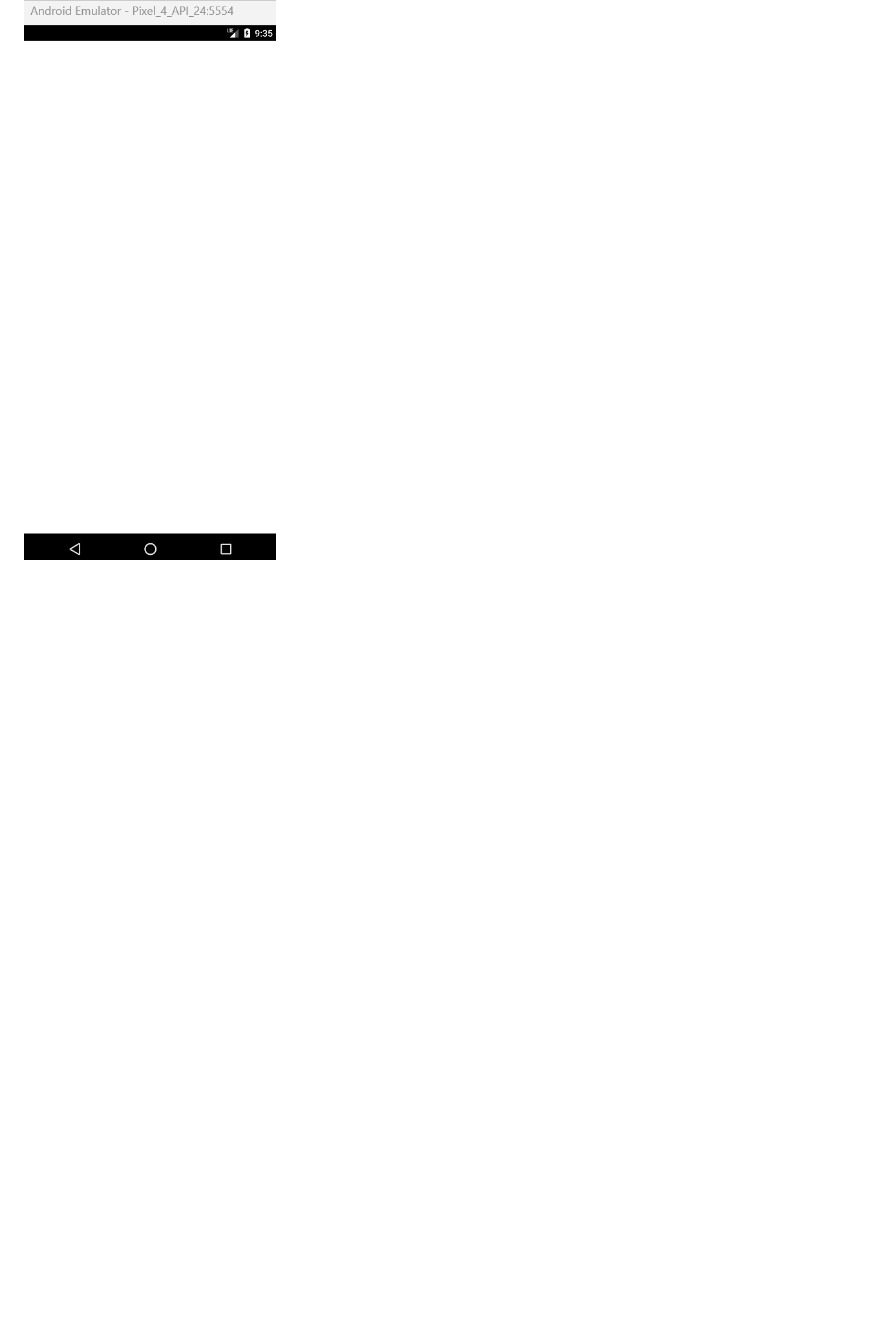
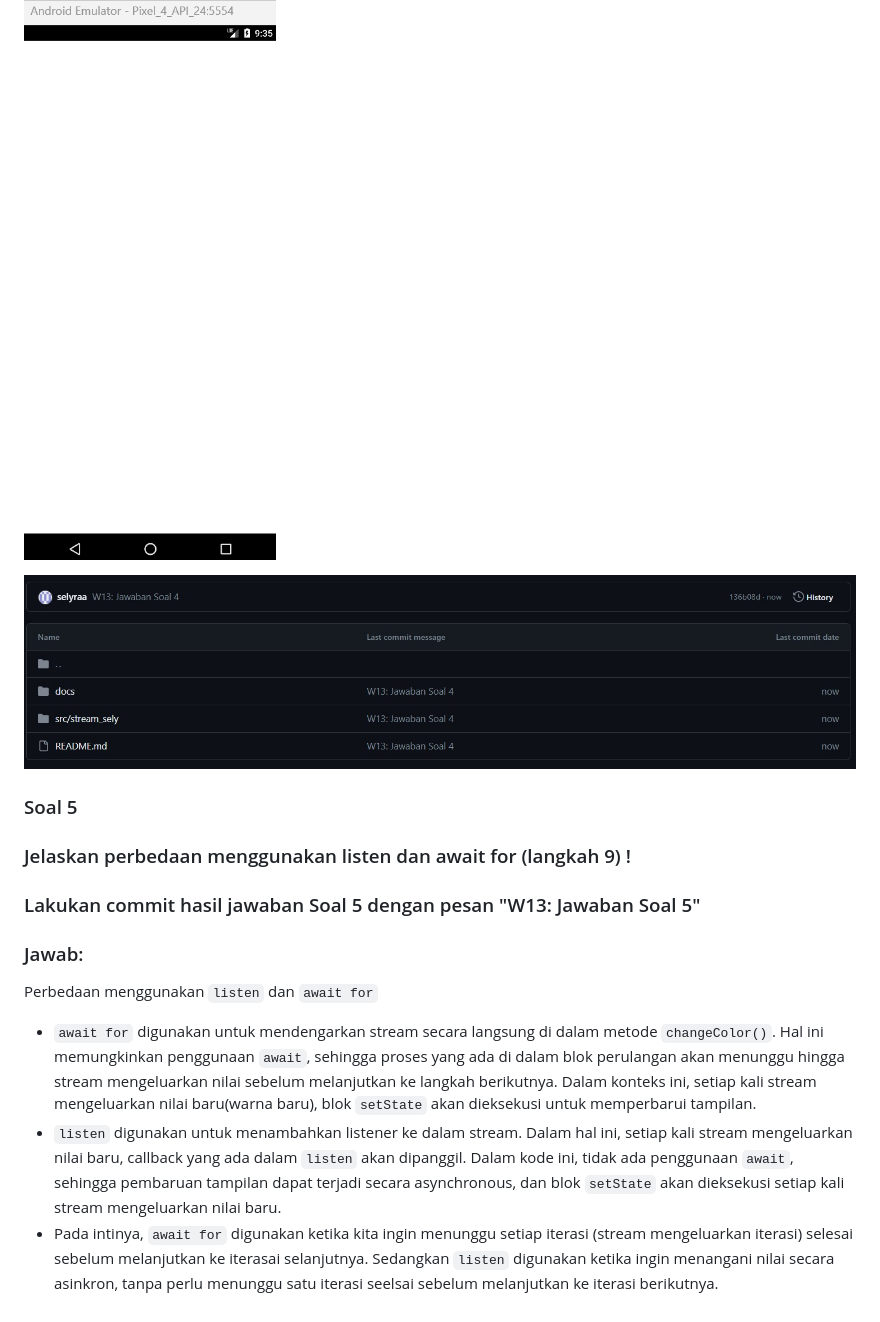
Before and after one commit to selyraa/2141720005-mobile-2023, a Markdown page: week-13/README.md, the part around the change. Drawn GitHub-style; pictures changed too: week-13/docs/commit-4.jpg (added); blank space fills up the shorter version.

Commit message:
W13: Jawaban Soal 5

```diff
--- a/week-13/README.md
+++ b/week-13/README.md
@@ -40,3 +40,16 @@ Kode tersebut mendefinisikan kelas `ColorStream` yang memiliki metode `getColors
 ### Jawab:
 
 ![images](./docs/result-soal-4.gif)
+
+![images](./docs/commit-4.jpg)
+
+### Soal 5
+### Jelaskan perbedaan menggunakan listen dan await for (langkah 9) !
+### Lakukan commit hasil jawaban Soal 5 dengan pesan "W13: Jawaban Soal 5"
+
+### Jawab:
+Perbedaan menggunakan `listen` dan `await for`
+
+- `await for` digunakan untuk mendengarkan stream secara langsung di dalam metode `changeColor()`. Hal ini memungkinkan penggunaan `await`, sehingga proses yang ada di dalam blok perulangan akan menunggu hingga stream mengeluarkan nilai sebelum melanjutkan ke langkah berikutnya. Dalam konteks ini, setiap kali stream mengeluarkan nilai baru(warna baru), blok `setState` akan dieksekusi untuk memperbarui tampilan.
+- `listen` digunakan untuk menambahkan listener ke dalam stream. Dalam hal ini, setiap kali stream mengeluarkan nilai baru, callback yang ada dalam `listen` akan dipanggil. Dalam kode ini, tidak ada penggunaan `await`, sehingga pembaruan tampilan dapat terjadi secara asynchronous, dan blok `setState` akan dieksekusi setiap kali stream mengeluarkan nilai baru.
+- Pada intinya, `await for` digunakan ketika kita ingin menunggu setiap iterasi (stream mengeluarkan iterasi) selesai sebelum melanjutkan ke iterasai selanjutnya. Sedangkan `listen` digunakan ketika ingin menangani nilai secara asinkron, tanpa perlu menunggu satu iterasi seelsai sebelum melanjutkan ke iterasi berikutnya.
```
Also changed, not shown: 1 other file.
